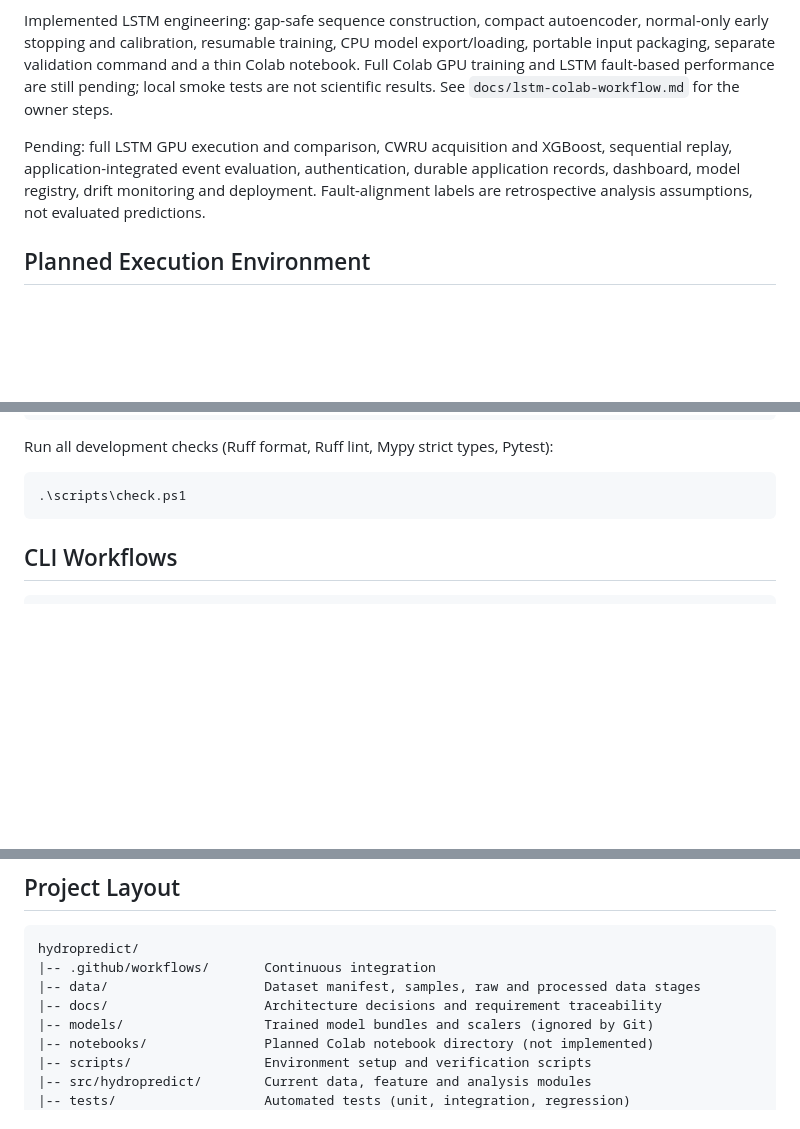
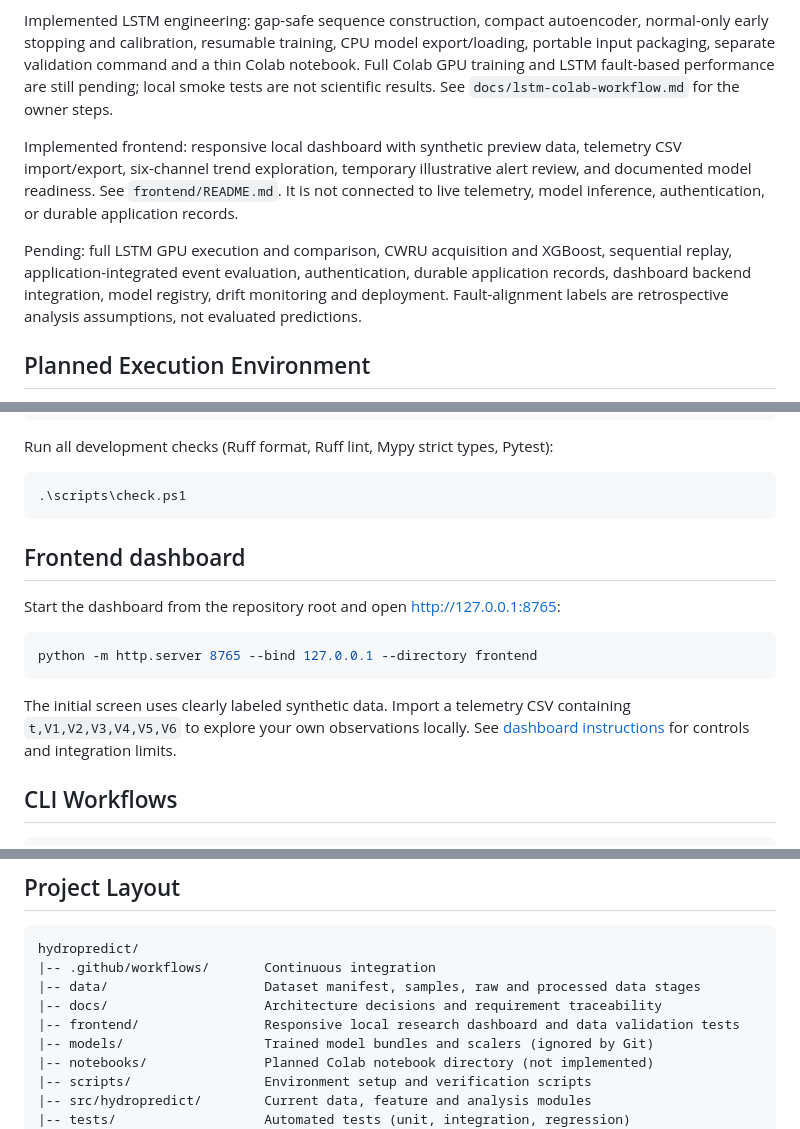
Before and after one commit to timkm-dev/hydropredict, a Markdown page: README.md, 3 parts joined by grey strips. GitHub-like rendering; blank space fills up the shorter version.

Commit message:
docs(frontend): document dashboard setup controls and integration limits

````diff
--- a/README.md
+++ b/README.md
@@ -40,9 +40,14 @@ portable input packaging, separate validation command and a thin Colab notebook.
 Full Colab GPU training and LSTM fault-based performance are still pending; local smoke
 tests are not scientific results. See `docs/lstm-colab-workflow.md` for the owner steps.
 
+Implemented frontend: responsive local dashboard with synthetic preview data, telemetry
+CSV import/export, six-channel trend exploration, temporary illustrative alert review,
+and documented model readiness. See `frontend/README.md`. It is not connected to live
+telemetry, model inference, authentication, or durable application records.
+
 Pending: full LSTM GPU execution and comparison, CWRU acquisition and XGBoost, sequential replay,
 application-integrated event evaluation, authentication,
-durable application records, dashboard, model registry, drift monitoring and deployment.
+durable application records, dashboard backend integration, model registry, drift monitoring and deployment.
 Fault-alignment labels are retrospective analysis assumptions, not evaluated predictions.
 
 ## Planned Execution Environment
@@ -71,6 +76,18 @@ Run all development checks (Ruff format, Ruff lint, Mypy strict types, Pytest):
 ```powershell
 .\scripts\check.ps1
 ```
+
+## Frontend dashboard
+
+Start the dashboard from the repository root and open http://127.0.0.1:8765:
+
+```powershell
+python -m http.server 8765 --bind 127.0.0.1 --directory frontend
+```
+
+The initial screen uses clearly labeled synthetic data. Import a telemetry CSV
+containing `t,V1,V2,V3,V4,V5,V6` to explore your own observations locally.
+See [dashboard instructions](frontend/README.md) for controls and integration limits.
 
 ## CLI Workflows
 
@@ -158,6 +175,7 @@ hydropredict/
 |-- .github/workflows/       Continuous integration
 |-- data/                    Dataset manifest, samples, raw and processed data stages
 |-- docs/                    Architecture decisions and requirement traceability
+|-- frontend/                Responsive local research dashboard and data validation tests
 |-- models/                  Trained model bundles and scalers (ignored by Git)
 |-- notebooks/               Planned Colab notebook directory (not implemented)
 |-- scripts/                 Environment setup and verification scripts
````
Also changed, not shown: frontend/README.md (added, +64 -0 lines).
